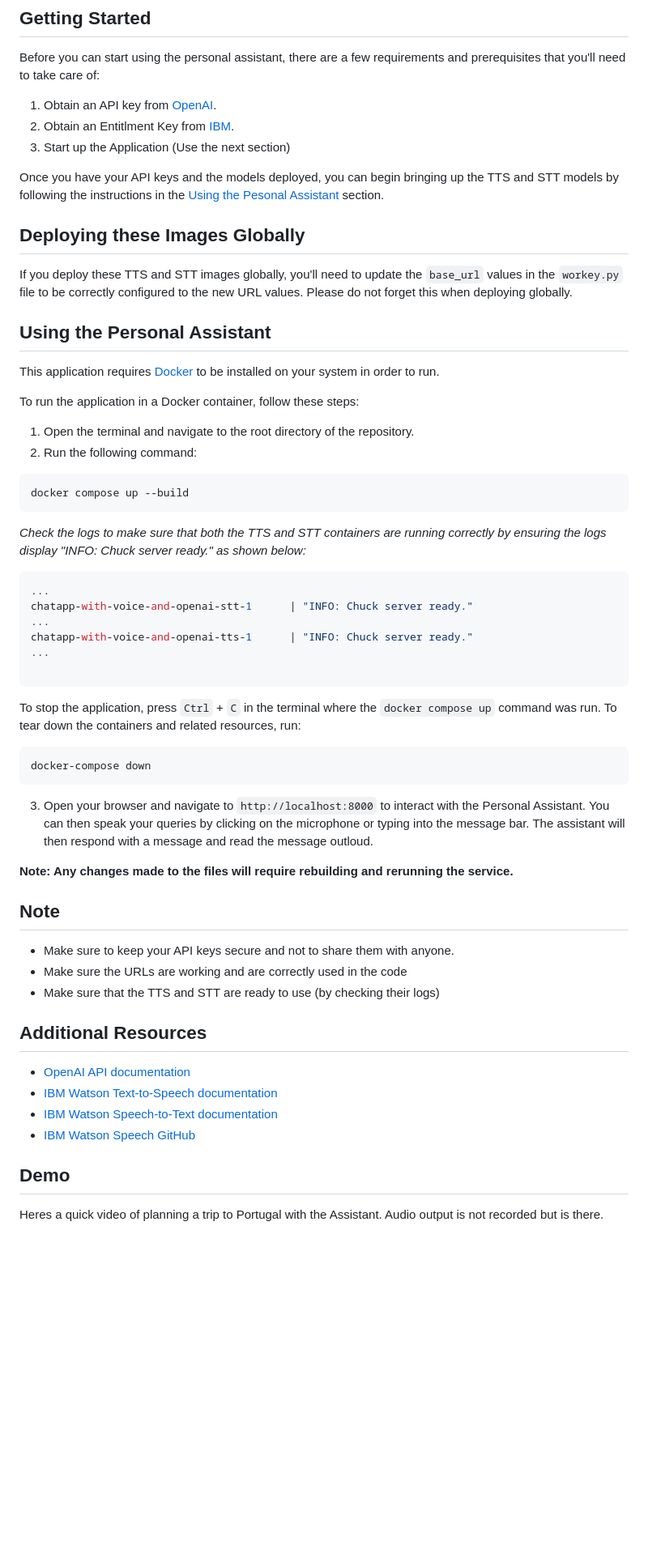
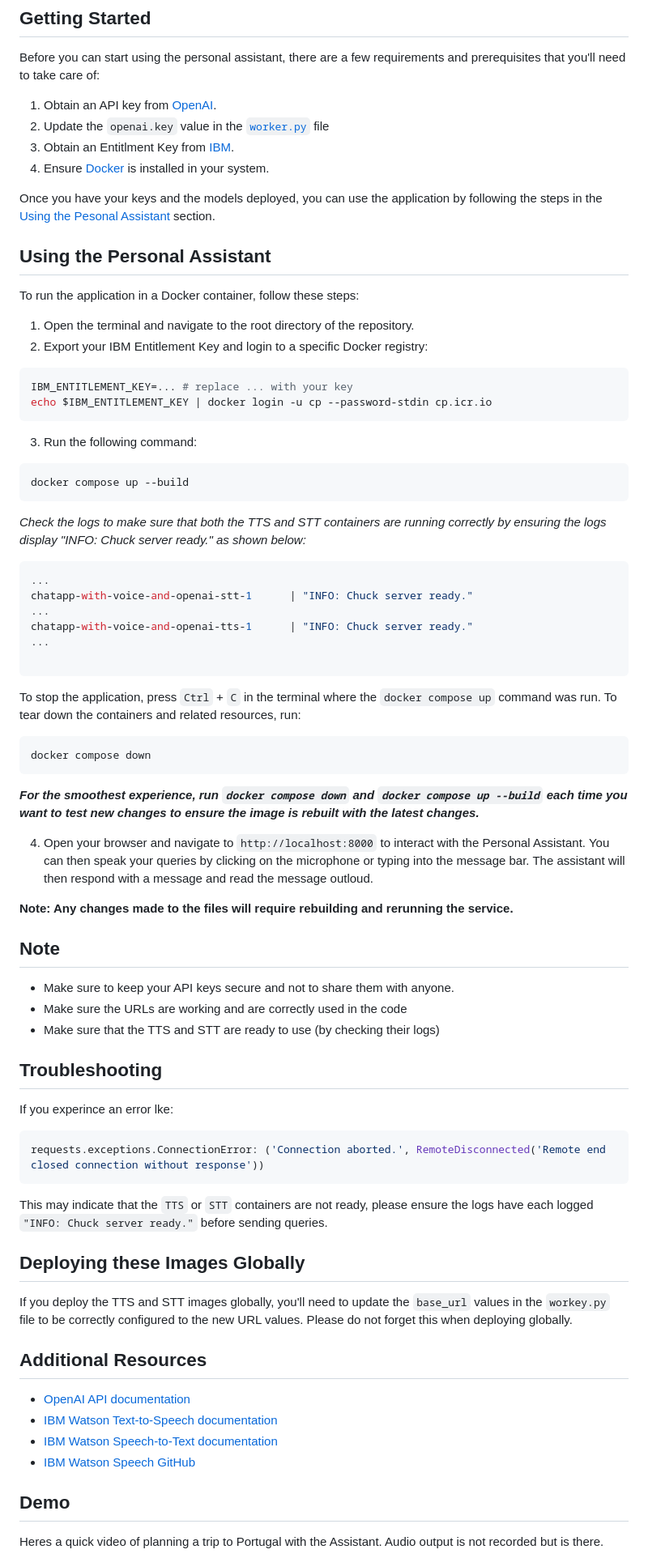
Before and after one commit to arora-r/chatapp-with-voice-and-openai, a Markdown page: README.md, the part around one of its changes. Shown at 81% size. GitHub-like rendering; blank space fills up the shorter version.

Commit message:
update the readmes to better reflect whats needed to be done

````diff
--- a/README.md
+++ b/README.md
@@ -9,32 +9,33 @@ The project includes both Speech-to-Text and Text-to-Speech capabilities, allowi
 Before you can start using the personal assistant, there are a few requirements and prerequisites that you'll need to take care of:
 
 1. Obtain an API key from [OpenAI](https://beta.openai.com/account/api-keys).
-2. Obtain an Entitlment Key from [IBM](https://myibm.ibm.com/products-services/containerlibrary).
-3. Start up the Application (Use the next section)
+2. Update the `openai.key` value in the [`worker.py`](./worker.py) file
+3. Obtain an Entitlment Key from [IBM](https://myibm.ibm.com/products-services/containerlibrary).
+4. Ensure [Docker](https://www.docker.com/) is installed in your system.
 
-Once you have your API keys and the models deployed, you can begin bringing up the TTS and STT models by following the instructions in the [Using the Pesonal Assistant](#using-the-personal-assistant) section.
-
-
-## Deploying these Images Globally
-
-If you deploy these TTS and STT images globally, you'll need to update the `base_url` values in the `workey.py` file to be correctly configured to the new URL values. Please do not forget this when deploying globally.
+Once you have your keys and the models deployed, you can use the application by following the steps in the [Using the Pesonal Assistant](#using-the-personal-assistant) section.
 
 ## Using the Personal Assistant
-
-This application requires [Docker](https://www.docker.com/) to be installed on your system in order to run.
 
 To run the application in a Docker container, follow these steps:
 
 1. Open the terminal and navigate to the root directory of the repository.
-2. Run the following command:
+2. Export your IBM Entitlement Key and login to a specific Docker registry:
 
-```bash
+```sh
+IBM_ENTITLEMENT_KEY=... # replace ... with your key
+echo $IBM_ENTITLEMENT_KEY | docker login -u cp --password-stdin cp.icr.io
+```
+
+3. Run the following command:
+
+```sh
 docker compose up --build
 ```
 
-*Check the logs to make sure that both the TTS and STT containers are running correctly by ensuring the logs display "INFO: Chuck server ready." as shown below:*
+_Check the logs to make sure that both the TTS and STT containers are running correctly by ensuring the logs display "INFO: Chuck server ready." as shown below:_
 
-``` bash
+```sh
 ...
 chatapp-with-voice-and-openai-stt-1      | "INFO: Chuck server ready."
 ...
@@ -45,19 +46,35 @@ chatapp-with-voice-and-openai-tts-1      | "INFO: Chuck server ready."
 
 To stop the application, press `Ctrl` + `C` in the terminal where the `docker compose up` command was run. To tear down the containers and related resources, run:
 
-```bash
-docker-compose down
+```sh
+docker compose down
 ```
 
-3. Open your browser and navigate to `http://localhost:8000` to interact with the Personal Assistant. You can then speak your queries by clicking on the microphone or typing into the message bar. The assistant will then respond with a message and read the message outloud.
+**_For the smoothest experience, run `docker compose down` and `docker compose up --build` each time you want to test new changes to ensure the image is rebuilt with the latest changes._**
+
+4. Open your browser and navigate to `http://localhost:8000` to interact with the Personal Assistant. You can then speak your queries by clicking on the microphone or typing into the message bar. The assistant will then respond with a message and read the message outloud.
 
 **Note: Any changes made to the files will require rebuilding and rerunning the service.**
 
 ## Note
 
-* Make sure to keep your API keys secure and not to share them with anyone.
-* Make sure the URLs are working and are correctly used in the code
-* Make sure that the TTS and STT are ready to use (by checking their logs)
+- Make sure to keep your API keys secure and not to share them with anyone.
+- Make sure the URLs are working and are correctly used in the code
+- Make sure that the TTS and STT are ready to use (by checking their logs)
+
+## Troubleshooting
+
+If you experince an error lke:
+
+```sh
+requests.exceptions.ConnectionError: ('Connection aborted.', RemoteDisconnected('Remote end closed connection without response'))
+```
+
+This may indicate that the `TTS` or `STT` containers are not ready, please ensure the logs have each logged `"INFO: Chuck server ready."` before sending queries.
+
+## Deploying these Images Globally
+
+If you deploy the TTS and STT images globally, you'll need to update the `base_url` values in the `workey.py` file to be correctly configured to the new URL values. Please do not forget this when deploying globally.
 
 ## Additional Resources
 
@@ -66,7 +83,6 @@ docker-compose down
 - [IBM Watson Speech-to-Text documentation](https://cloud.ibm.com/docs/services/speech-to-text)
 - [IBM Watson Speech GitHub](https://github.com/ibm-build-lab/Watson-Speech)
 
-
 ## Demo
 
 Heres a quick video of planning a trip to Portugal with the Assistant. Audio output is not recorded but is there.
````
Also changed, not shown: other parts of README.md (+0 -2 lines), models/stt/README.md (+1 -0 lines), models/tts/README.md (+1 -0 lines).
